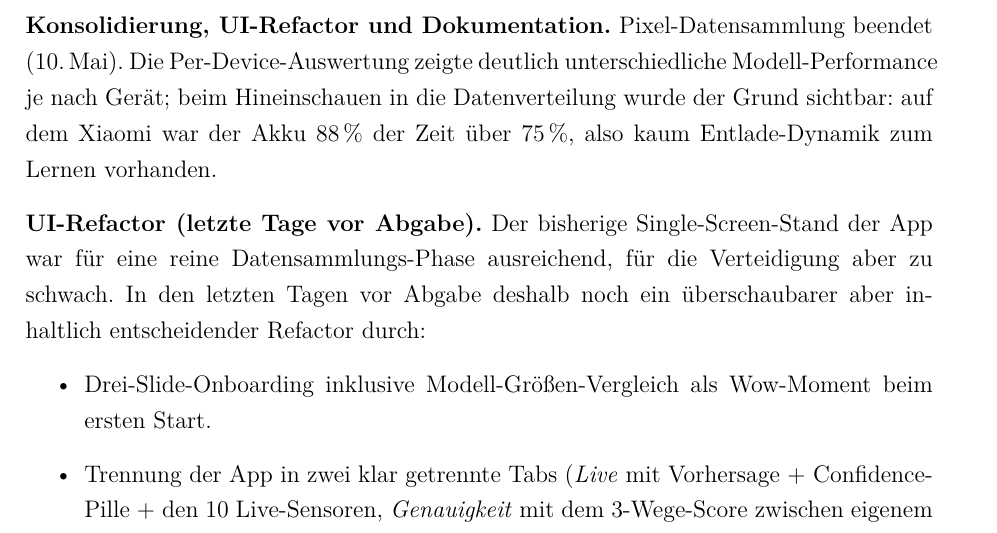
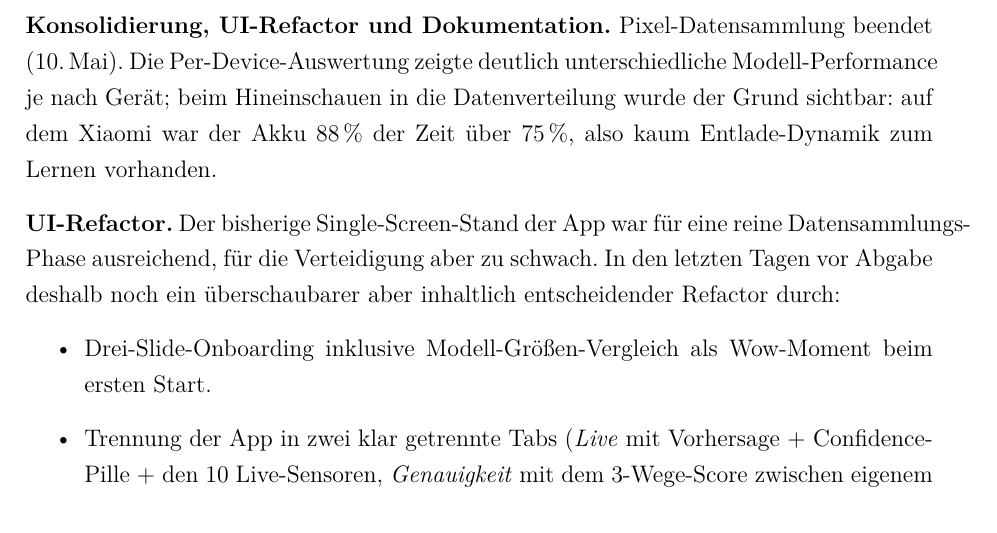
Before and after one commit to Keno-fsdf/HandyUsageRepo, a LaTeX document (portfolio/main.tex): part of page 40 of 49, cut so that both start at the same text. Compiled offline with pdfLaTeX.

Commit message:
Woche 7: drop the '(letzte Tage vor Abgabe)' qualifier on UI-Refactor
The deadline framing no longer fits since the weekly log now extends
through KW 28 (12. Juli), well past the original early-May submission
target. Removed from the bold header.

Co-Authored-By: Claude <noreply@anthropic.com>

```diff
--- a/portfolio/main.tex
+++ b/portfolio/main.tex
@@ -1480,7 +1480,7 @@ beim Hineinschauen in die Datenverteilung wurde der Grund sichtbar:
 auf dem Xiaomi war der Akku 88\,\% der Zeit über 75\,\%, also
 kaum Entlade-Dynamik zum Lernen vorhanden.
 
-\textbf{UI-Refactor (letzte Tage vor Abgabe).} Der bisherige
+\textbf{UI-Refactor.} Der bisherige
 Single-Screen-Stand der App war für eine reine
 Datensammlungs-Phase ausreichend, für die Verteidigung aber zu
 schwach. In den letzten Tagen vor Abgabe deshalb noch ein
```
Also changed, not shown: portfolio/main.pdf.
